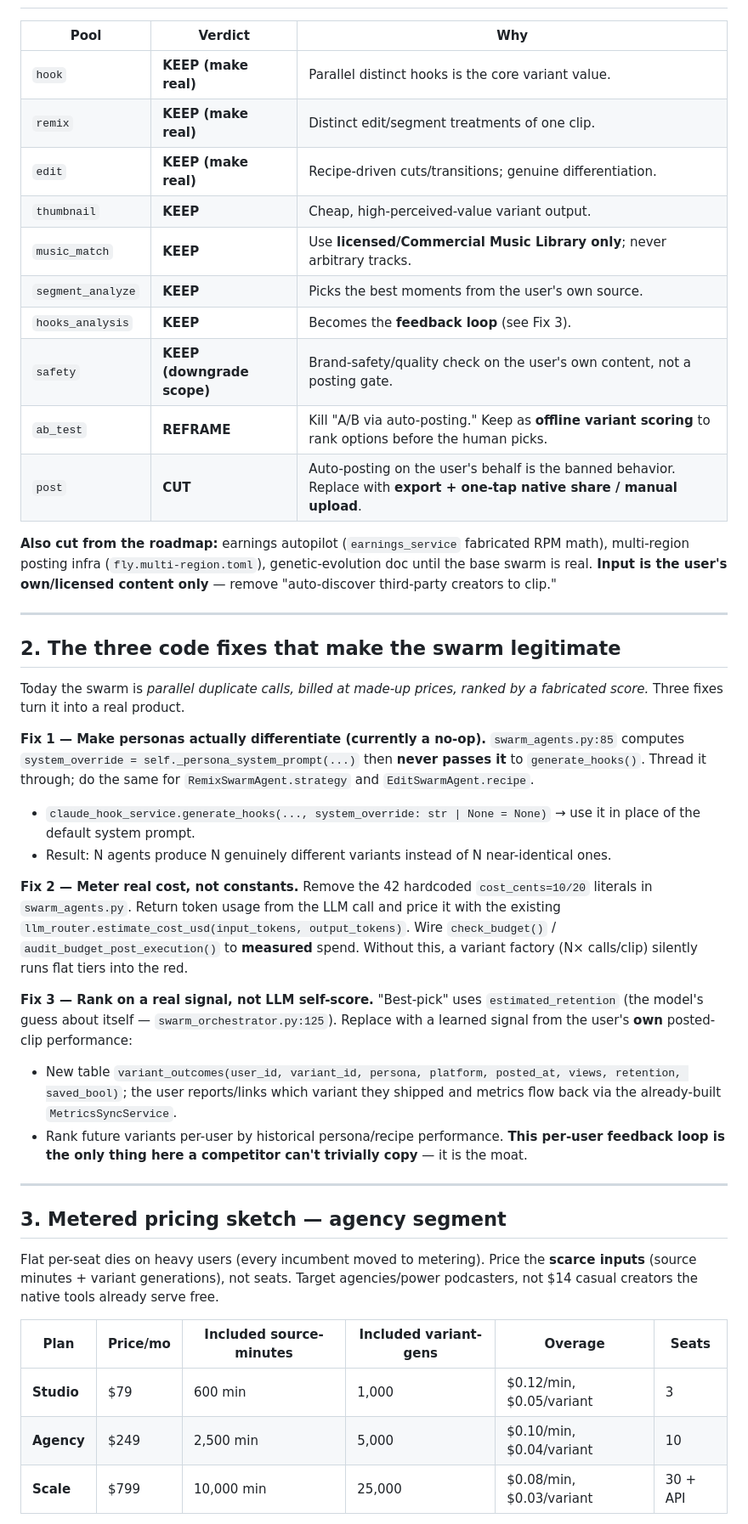
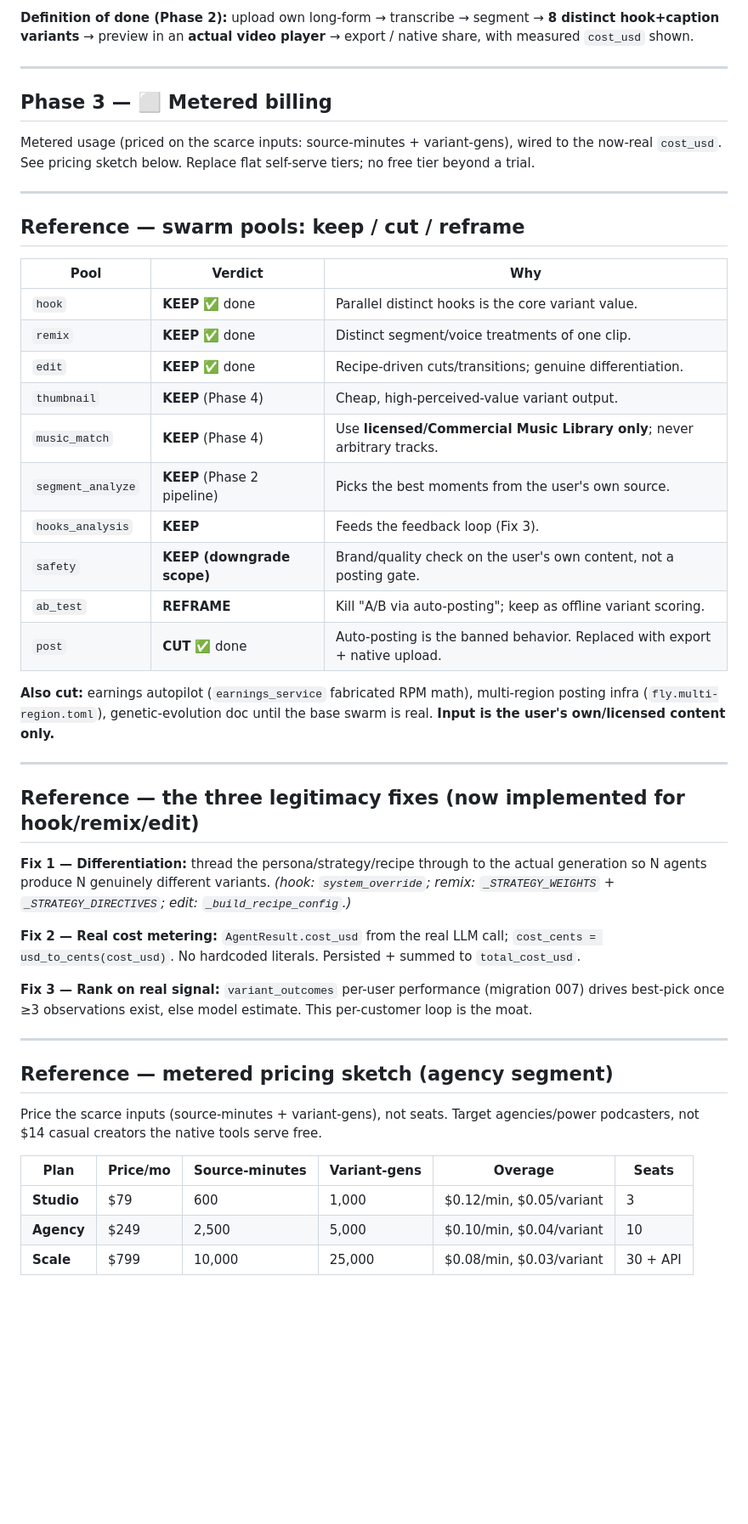
Before and after one commit to BlissDirective/MostValuableClipper, a Markdown page: PIVOT_SPEC.md, the part around one of its changes. Shown at 85% size. Rendered like a GitHub page; blank space fills up the shorter version.

Commit message:
docs(pivot): convert spec into running phase-by-phase build plan (current: Phase 2)

```diff
--- a/PIVOT_SPEC.md
+++ b/PIVOT_SPEC.md
@@ -9,47 +52,49 @@
+**Definition of done (Phase 2):** upload own long-form → transcribe → segment → **8 distinct hook+caption variants** → preview in an **actual video player** → export / native share, with measured `cost_usd` shown.
+
+---
+
+## Phase 3 — ⬜ Metered billing
+
+Metered usage (priced on the scarce inputs: source-minutes + variant-gens), wired to the now-real `cost_usd`. See pricing sketch below. Replace flat self-serve tiers; no free tier beyond a trial.
+
+---
+
+## Reference — swarm pools: keep / cut / reframe
 
 | Pool | Verdict | Why |
 |------|---------|-----|
-| `hook` | **KEEP (make real)** | Parallel distinct hooks is the core variant value. |
-| `remix` | **KEEP (make real)** | Distinct edit/segment treatments of one clip. |
-| `edit` | **KEEP (make real)** | Recipe-driven cuts/transitions; genuine differentiation. |
-| `thumbnail` | **KEEP** | Cheap, high-perceived-value variant output. |
-| `music_match` | **KEEP** | Use **licensed/Commercial Music Library only**; never arbitrary tracks. |
-| `segment_analyze` | **KEEP** | Picks the best moments from the user's own source. |
-| `hooks_analysis` | **KEEP** | Becomes the **feedback loop** (see Fix 3). |
-| `safety` | **KEEP (downgrade scope)** | Brand-safety/quality check on the user's own content, not a posting gate. |
-| `ab_test` | **REFRAME** | Kill "A/B via auto-posting." Keep as **offline variant scoring** to rank options before the human picks. |
-| `post` | **CUT** | Auto-posting on the user's behalf is the banned behavior. Replace with **export + one-tap native share / manual upload**. |
+| `hook` | **KEEP** ✅ done | Parallel distinct hooks is the core variant value. |
+| `remix` | **KEEP** ✅ done | Distinct segment/voice treatments of one clip. |
+| `edit` | **KEEP** ✅ done | Recipe-driven cuts/transitions; genuine differentiation. |
+| `thumbnail` | **KEEP** (Phase 4) | Cheap, high-perceived-value variant output. |
+| `music_match` | **KEEP** (Phase 4) | Use **licensed/Commercial Music Library only**; never arbitrary tracks. |
+| `segment_analyze` | **KEEP** (Phase 2 pipeline) | Picks the best moments from the user's own source. |
+| `hooks_analysis` | **KEEP** | Feeds the feedback loop (Fix 3). |
+| `safety` | **KEEP (downgrade scope)** | Brand/quality check on the user's own content, not a posting gate. |
+| `ab_test` | **REFRAME** | Kill "A/B via auto-posting"; keep as offline variant scoring. |
+| `post` | **CUT** ✅ done | Auto-posting is the banned behavior. Replaced with export + native upload. |
 
-**Also cut from the roadmap:** earnings autopilot (`earnings_service` fabricated RPM math), multi-region posting infra (`fly.multi-region.toml`), genetic-evolution doc until the base swarm is real. **Input is the user's own/licensed content only** — remove "auto-discover third-party creators to clip."
+**Also cut:** earnings autopilot (`earnings_service` fabricated RPM math), multi-region posting infra (`fly.multi-region.toml`), genetic-evolution doc until the base swarm is real. **Input is the user's own/licensed content only.**
 
 ---
 
-## 2. The three code fixes that make the swarm legitimate
+## Reference — the three legitimacy fixes (now implemented for hook/remix/edit)
 
-Today the swarm is *parallel duplicate calls, billed at made-up prices, ranked by a fabricated score.* Three fixes turn it into a real product.
+**Fix 1 — Differentiation:** thread the persona/strategy/recipe through to the actual generation so N agents produce N genuinely different variants. *(hook: `system_override`; remix: `_STRATEGY_WEIGHTS` + `_STRATEGY_DIRECTIVES`; edit: `_build_recipe_config`.)*
 
-**Fix 1 — Make personas actually differentiate (currently a no-op).**
-`swarm_agents.py:85` computes `system_override = self._persona_system_prompt(...)` then **never passes it** to `generate_hooks()`. Thread it through; do the same for `RemixSwarmAgent.strategy` and `EditSwarmAgent.recipe`.
-- `claude_hook_service.generate_hooks(..., system_override: str | None = None)` → use it in place of the default system prompt.
-- Result: N agents produce N genuinely different variants instead of N near-identical ones.
+**Fix 2 — Real cost metering:** `AgentResult.cost_usd` from the real LLM call; `cost_cents = usd_to_cents(cost_usd)`. No hardcoded literals. Persisted + summed to `total_cost_usd`.
 
-**Fix 2 — Meter real cost, not constants.**
-Remove the 42 hardcoded `cost_cents=10/20` literals in `swarm_agents.py`. Return token usage from the LLM call and price it with the existing `llm_router.estimate_cost_usd(input_tokens, output_tokens)`. Wire `check_budget()` / `audit_budget_post_execution()` to **measured** spend. Without this, a variant factory (N× calls/clip) silently runs flat tiers into the red.
-
-**Fix 3 — Rank on a real signal, not LLM self-score.**
-"Best-pick" uses `estimated_retention` (the model's guess about itself — `swarm_orchestrator.py:125`). Replace with a learned signal from the user's **own** posted-clip performance:
-- New table `variant_outcomes(user_id, variant_id, persona, platform, posted_at, views, retention, saved_bool)`; the user reports/links which variant they shipped and metrics flow back via the already-built `MetricsSyncService`.
-- Rank future variants per-user by historical persona/recipe performance. **This per-user feedback loop is the only thing here a competitor can't trivially copy** — it is the moat.
+**Fix 3 — Rank on real signal:** `variant_outcomes` per-user performance (migration 007) drives best-pick once ≥3 observations exist, else model estimate. This per-customer loop is the moat.
 
 ---
 
-## 3. Metered pricing sketch — agency segment
+## Reference — metered pricing sketch (agency segment)
 
-Flat per-seat dies on heavy users (every incumbent moved to metering). Price the **scarce inputs** (source minutes + variant generations), not seats. Target agencies/power podcasters, not $14 casual creators the native tools already serve free.
+Price the scarce inputs (source-minutes + variant-gens), not seats. Target agencies/power podcasters, not $14 casual creators the native tools serve free.
 
-| Plan | Price/mo | Included source-minutes | Included variant-gens | Overage | Seats |
-|------|----------|------------------------|----------------------|---------|-------|
-| **Studio** | $79 | 600 min | 1,000 | $0.12/min, $0.05/variant | 3 |
-| **Agency** | $249 | 2,500 min | 5,000 | $0.10/min, $0.04/variant | 10 |
-| **Scale** | $799 | 10,000 min | 25,000 | $0.08/min, $0.03/variant | 30 + API |
+| Plan | Price/mo | Source-minutes | Variant-gens | Overage | Seats |
+|------|----------|----------------|--------------|---------|-------|
+| **Studio** | $79 | 600 | 1,000 | $0.12/min, $0.05/variant | 3 |
+| **Agency** | $249 | 2,500 | 5,000 | $0.10/min, $0.04/variant | 10 |
+| **Scale** | $799 | 10,000 | 25,000 | $0.08/min, $0.03/variant | 30 + API |
 
```
Also changed, not shown: other parts of PIVOT_SPEC.md (+50 -16 lines).
